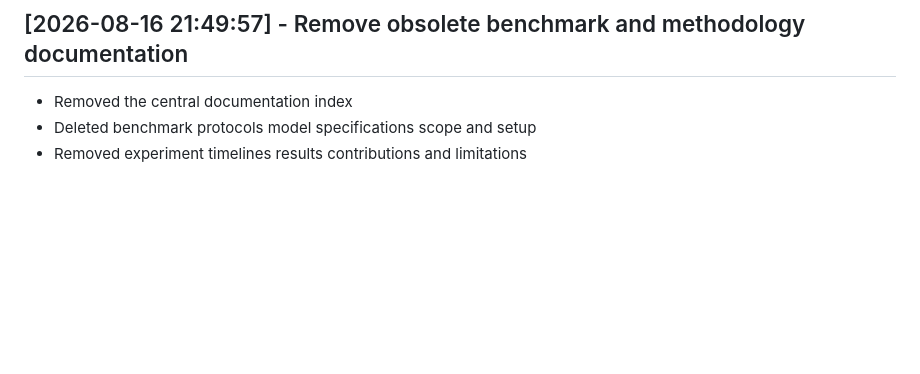
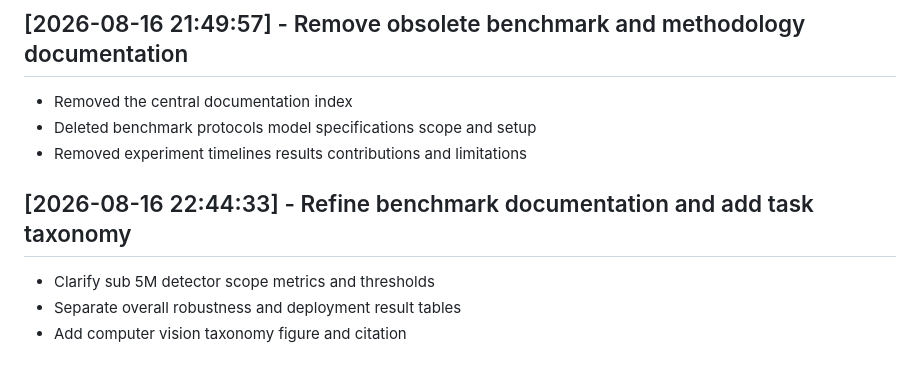
Before and after one commit to IamOumarIbrahim/DMS-Eval, a Markdown page: CHANGELOG.md, the part around the change. Drawn GitHub-style; blank space fills up the shorter version.

```diff
--- a/CHANGELOG.md
+++ b/CHANGELOG.md
@@ -172,3 +172,8 @@
 - Removed the central documentation index
 - Deleted benchmark protocols model specifications scope and setup
 - Removed experiment timelines results contributions and limitations
+
+## [2026-08-16 22:44:33] - Refine benchmark documentation and add task taxonomy
+- Clarify sub 5M detector scope metrics and thresholds
+- Separate overall robustness and deployment result tables
+- Add computer vision taxonomy figure and citation
```
Also changed, not shown: README.md (+40 -36 lines), manuscript/figures/cv_task_taxonomy.jpg (added), 2 other files.
